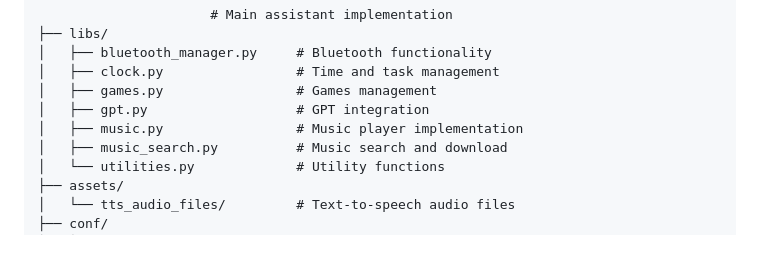
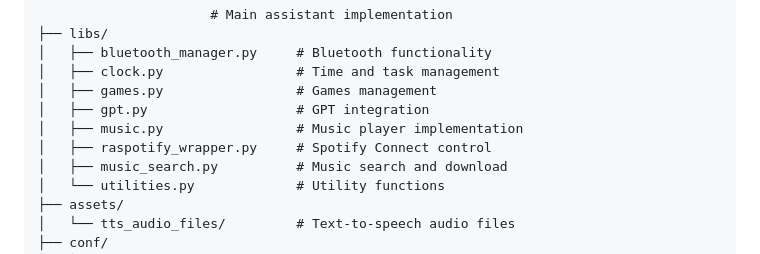
Before and after one commit to a3ro-dev/FAM, a Markdown page: README.md, the part around the change. Rendered like a GitHub page.

Commit message:
Add raspotify_wrapper.py to README for Spotify Connect control

```diff
--- a/README.md
+++ b/README.md
@@ -110,6 +110,7 @@ _fam_assistant.py
 │   ├── games.py                 # Games management
 │   ├── gpt.py                   # GPT integration
 │   ├── music.py                 # Music player implementation
+│   ├── raspotify_wrapper.py     # Spotify Connect control
 │   ├── music_search.py          # Music search and download
 │   └── utilities.py             # Utility functions
 ├── assets/
```
